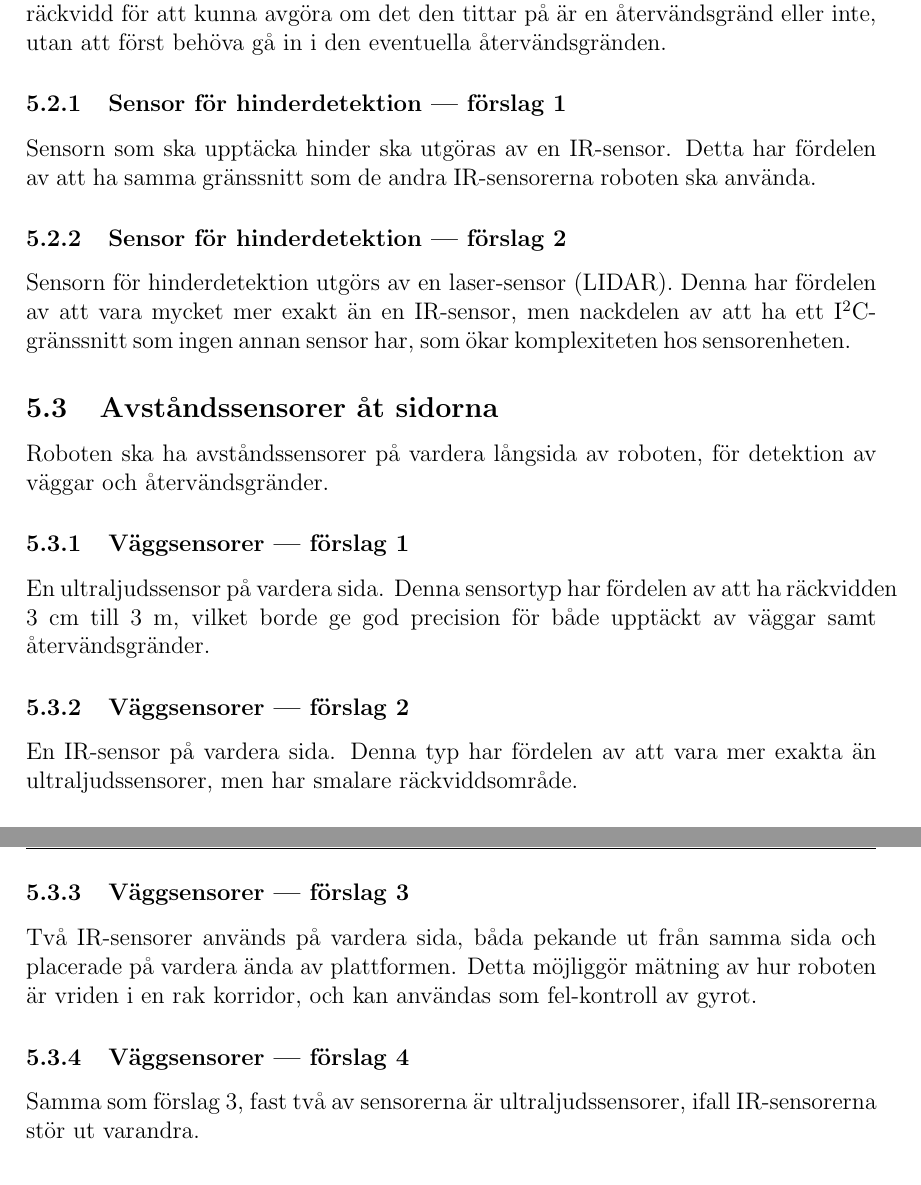
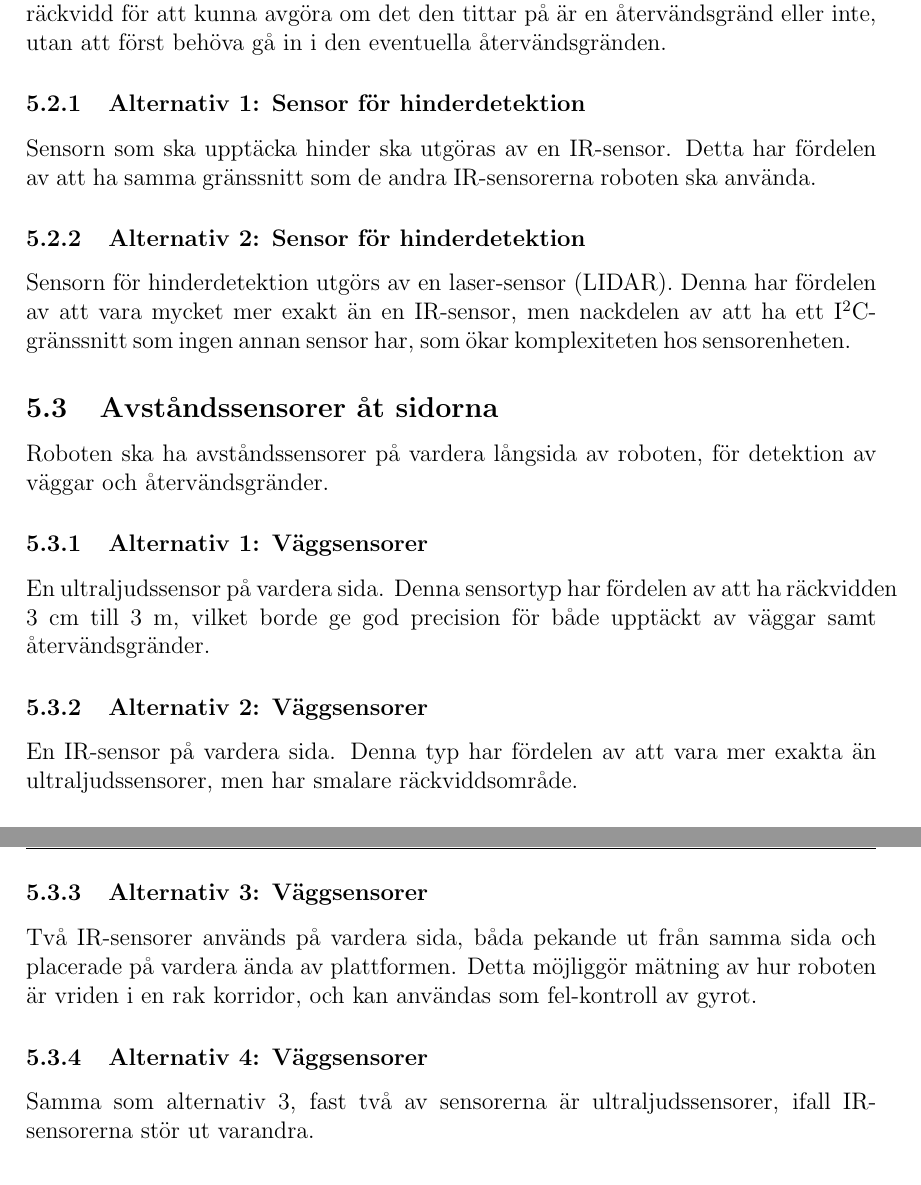
Before and after one commit to TheZoq2/LiTHe-Hex, a LaTeX document (documents/Systemskiss/systemskiss.tex): two parts of pages 9 and 10 of 10, joined at a grey line, cut so that both start at the same text. Compiled offline with pdfLaTeX.

Commit message:
Changed subsection headers to be more consistent

```diff
--- a/documents/Systemskiss/systemskiss.tex
+++ b/documents/Systemskiss/systemskiss.tex
@@ -260,13 +260,13 @@
     återvändsgränd eller inte, utan att först behöva gå in i den eventuella
     återvändsgränden.
 
-    \subsubsection{Sensor för hinderdetektion --- förslag 1}
+    \subsubsection{Alternativ 1: Sensor för hinderdetektion}
 
     Sensorn som ska upptäcka hinder ska utgöras av en IR-sensor. Detta
     har fördelen av att ha samma gränssnitt som de andra IR-sensorerna roboten
     ska använda.
 
-    \subsubsection{Sensor för hinderdetektion --- förslag 2}
+    \subsubsection{Alternativ 2: Sensor för hinderdetektion}
 
     Sensorn för hinderdetektion utgörs av en laser-sensor (LIDAR). Denna har
     fördelen av att vara mycket mer exakt än en IR-sensor, men nackdelen av att
@@ -277,27 +277,27 @@
     Roboten ska ha avståndssensorer på vardera långsida av roboten, för
     detektion av väggar och återvändsgränder.
 
-    \subsubsection{Väggsensorer --- förslag 1}
+    \subsubsection{Alternativ 1: Väggsensorer}
 
     En ultraljudssensor på vardera sida. Denna sensortyp har fördelen av att ha
     räckvidden 3 cm till 3 m, vilket borde ge god precision för både upptäckt
     av väggar samt återvändsgränder.
 
-    \subsubsection{Väggsensorer --- förslag 2}
+    \subsubsection{Alternativ 2: Väggsensorer}
 
     En IR-sensor på vardera sida. Denna typ har fördelen av att vara mer exakta
     än ultraljudssensorer, men har smalare räckviddsområde.
 
-    \subsubsection{Väggsensorer --- förslag 3}
+    \subsubsection{Alternativ 3: Väggsensorer}
 
     Två IR-sensorer används på vardera sida, båda pekande ut från samma sida och
     placerade på vardera ända av plattformen. Detta möjliggör mätning av hur
     roboten är vriden i en rak korridor, och kan användas som fel-kontroll av
     gyrot.
 
-    \subsubsection{Väggsensorer --- förslag 4}
+    \subsubsection{Alternativ 4: Väggsensorer}
 
-    Samma som förslag 3, fast två av sensorerna är ultraljudssensorer, ifall
+    Samma som alternativ 3, fast två av sensorerna är ultraljudssensorer, ifall
     IR-sensorerna stör ut varandra.
 
     \subsection{Styrenhet}
```
Also changed, not shown: documents/Systemskiss/systemskiss.tex (8 more changed lines).
